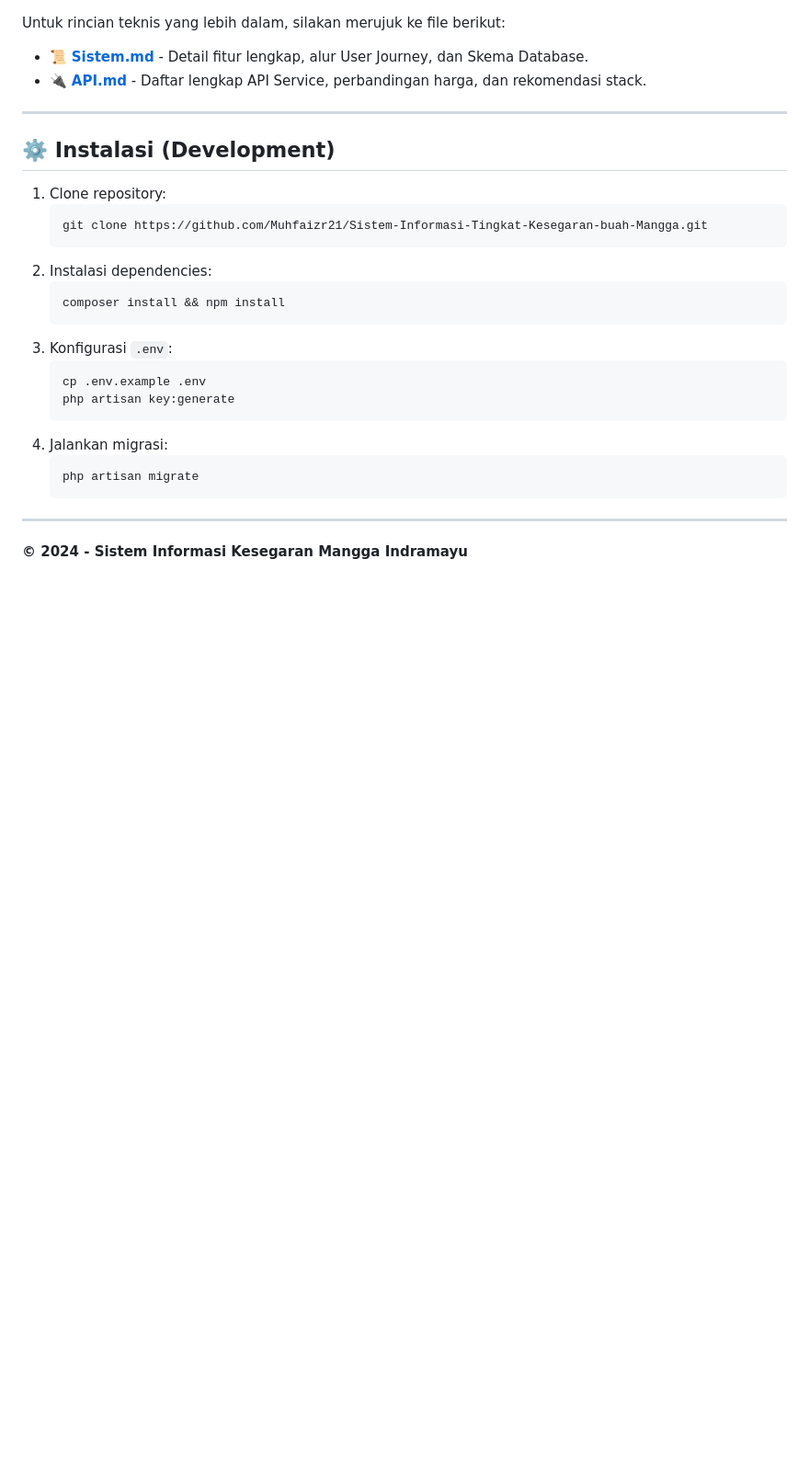
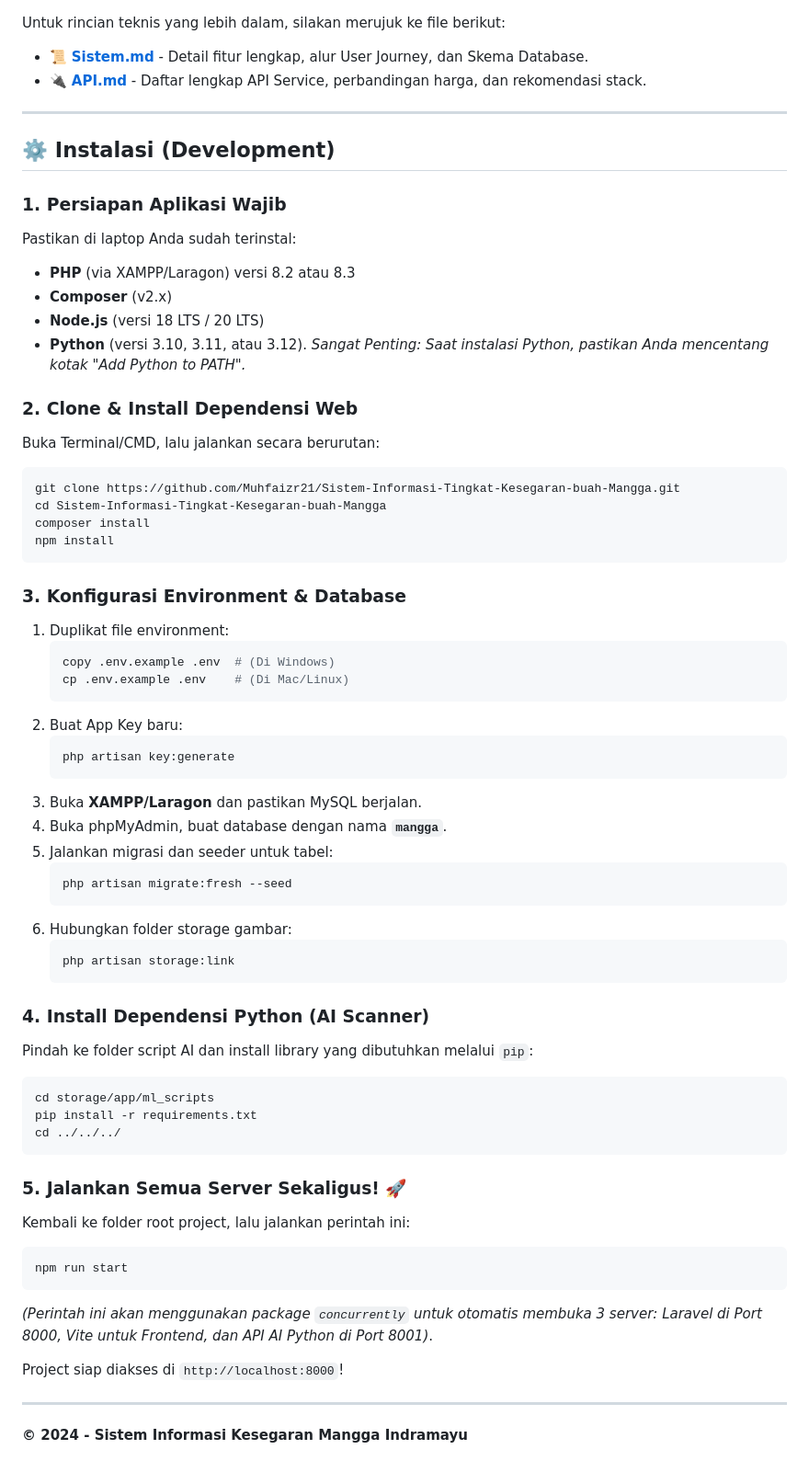
Before and after one commit to Muhfaizr21/Sistem-Informasi-Tingkat-Kesegaran-buah-Mangga, a Markdown page: README.md, the part around the change. Shown at 92% size. GitHub-like rendering; blank space fills up the shorter version.

Commit message:
Update README with complete setup guide

````diff
--- a/README.md
+++ b/README.md
@@ -92,23 +92,60 @@ Untuk rincian teknis yang lebih dalam, silakan merujuk ke file berikut:
 ---
 
 ## ⚙️ Instalasi (Development)
-1. Clone repository:
+
+### 1. Persiapan Aplikasi Wajib
+Pastikan di laptop Anda sudah terinstal:
+* **PHP** (via XAMPP/Laragon) versi 8.2 atau 8.3
+* **Composer** (v2.x)
+* **Node.js** (versi 18 LTS / 20 LTS)
+* **Python** (versi 3.10, 3.11, atau 3.12). *Sangat Penting: Saat instalasi Python, pastikan Anda mencentang kotak "Add Python to PATH".*
+
+### 2. Clone & Install Dependensi Web
+Buka Terminal/CMD, lalu jalankan secara berurutan:
+```bash
+git clone https://github.com/Muhfaizr21/Sistem-Informasi-Tingkat-Kesegaran-buah-Mangga.git
+cd Sistem-Informasi-Tingkat-Kesegaran-buah-Mangga
+composer install
+npm install
+```
+
+### 3. Konfigurasi Environment & Database
+1. Duplikat file environment:
    ```bash
-   git clone https://github.com/Muhfaizr21/Sistem-Informasi-Tingkat-Kesegaran-buah-Mangga.git
+   copy .env.example .env  # (Di Windows)
+   cp .env.example .env    # (Di Mac/Linux)
    ```
-2. Instalasi dependencies:
+2. Buat App Key baru:
    ```bash
-   composer install && npm install
-   ```
-3. Konfigurasi `.env`:
-   ```bash
-   cp .env.example .env
    php artisan key:generate
    ```
-4. Jalankan migrasi:
+3. Buka **XAMPP/Laragon** dan pastikan MySQL berjalan.
+4. Buka phpMyAdmin, buat database dengan nama **`mangga`**.
+5. Jalankan migrasi dan seeder untuk tabel:
    ```bash
-   php artisan migrate
+   php artisan migrate:fresh --seed
    ```
+6. Hubungkan folder storage gambar:
+   ```bash
+   php artisan storage:link
+   ```
+
+### 4. Install Dependensi Python (AI Scanner)
+Pindah ke folder script AI dan install library yang dibutuhkan melalui `pip`:
+```bash
+cd storage/app/ml_scripts
+pip install -r requirements.txt
+cd ../../../
+```
+
+### 5. Jalankan Semua Server Sekaligus! 🚀
+Kembali ke folder root project, lalu jalankan perintah ini:
+```bash
+npm run start
+```
+*(Perintah ini akan menggunakan package `concurrently` untuk otomatis membuka 3 server: Laravel di Port 8000, Vite untuk Frontend, dan API AI Python di Port 8001)*.
+
+Project siap diakses di `http://localhost:8000`!
 
 ---
 **© 2024 - Sistem Informasi Kesegaran Mangga Indramayu**
````
